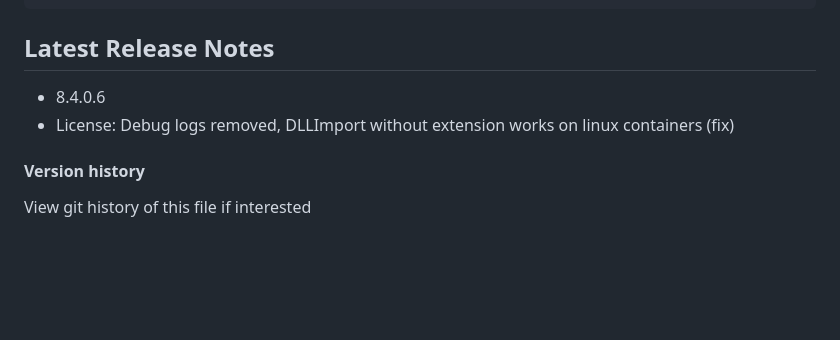
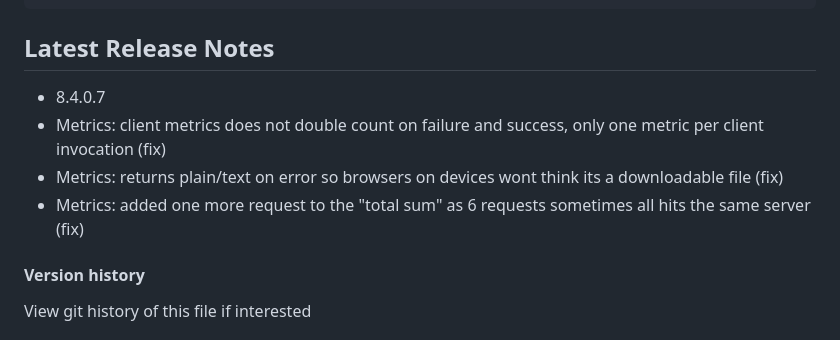
Before and after one commit to systemlibrary/systemlibrary-common-framework, a Markdown page: README.md, the part around the change. Rendered like a GitHub page; blank space fills up the shorter version.

Commit message:
- 8.4.0.7 - Metrics: client metrics does not double count on failure and success, only one metric per client invocation (fix) - Metrics: returns plain/text on error so browsers on devices wont think its a downloadable file (fix) - Metrics: added one more request to the "total sum" as 6 requests sometimes all hits the same server (fix)

````diff
--- a/README.md
+++ b/README.md
@@ -108,8 +108,10 @@ ActionResult Index(Role role, DateTime date) {
 ```
 
 ## Latest Release Notes
-- 8.4.0.6
-- License: Debug logs removed, DLLImport without extension works on linux containers (fix)
+- 8.4.0.7
+- Metrics: client metrics does not double count on failure and success, only one metric per client invocation (fix)
+- Metrics: returns plain/text on error so browsers on devices wont think its a downloadable file (fix)
+- Metrics: added one more request to the "total sum" as 6 requests sometimes all hits the same server (fix)
 
 #### Version history
 View git history of this file if interested
````
